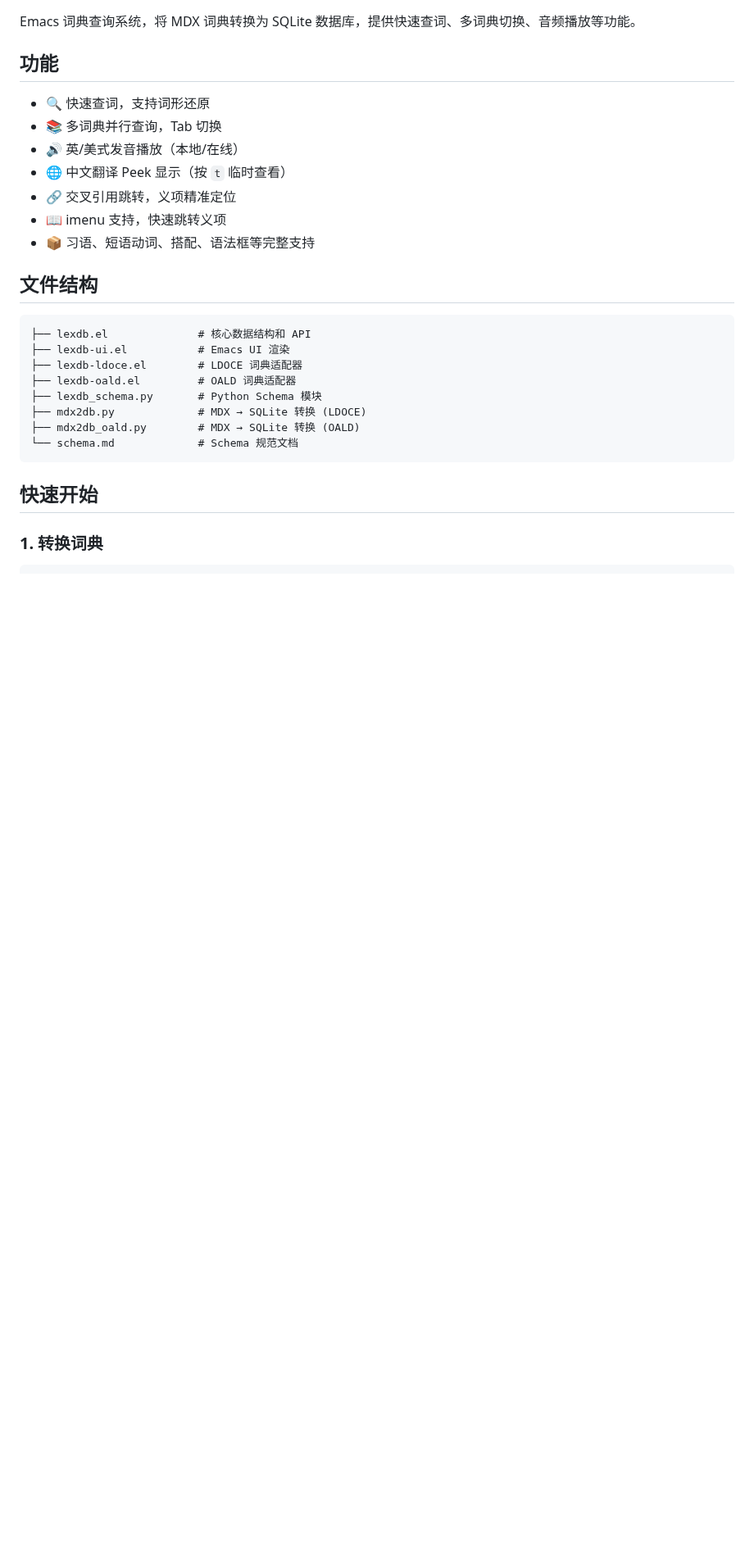
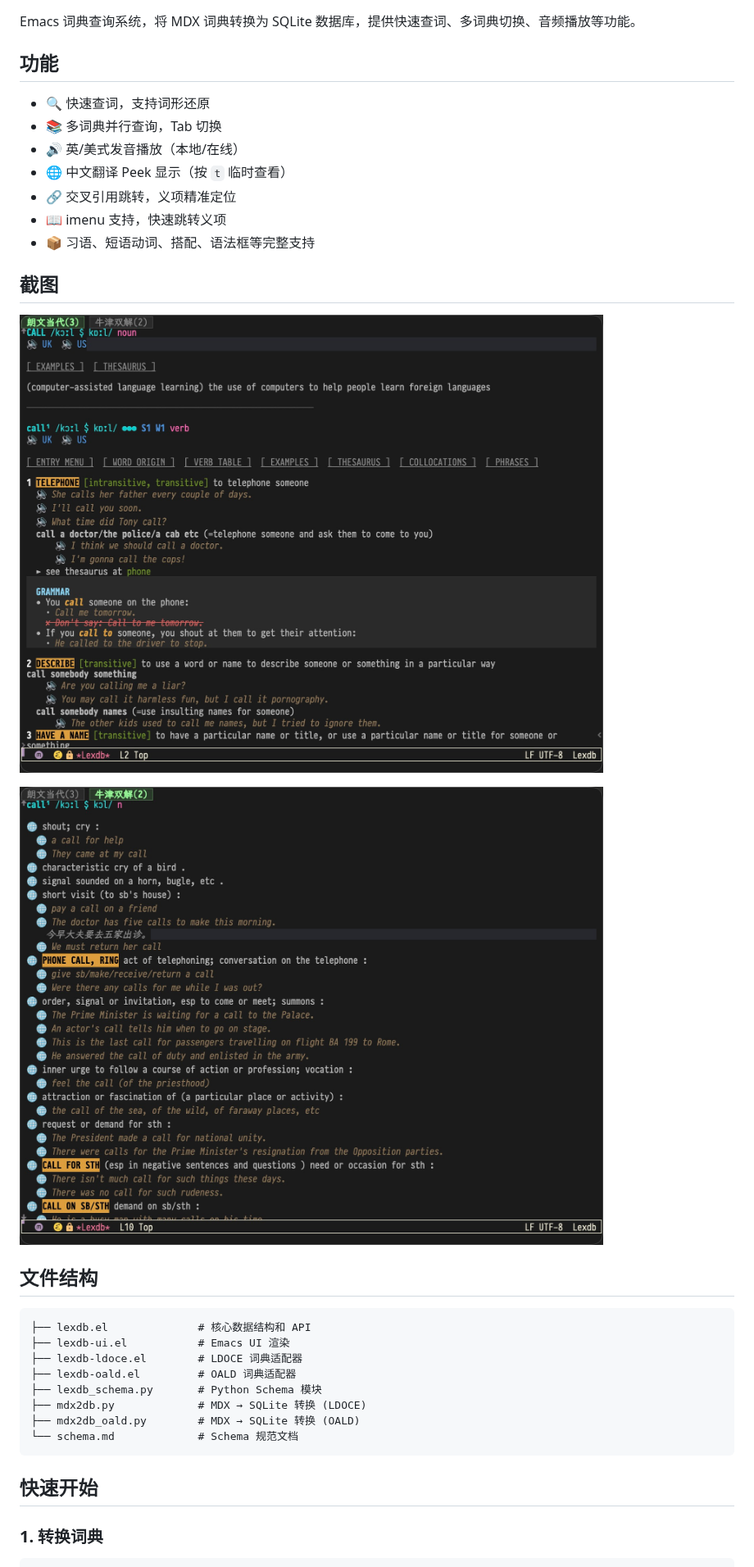
Before and after one commit to LuciusChen/lexdb, a Markdown page: README.md, the part around one of its changes. Shown at 82% size. Drawn GitHub-style; pictures changed too: assets/screenshot.jpg (added), assets/screenshot1.jpg (added); blank space fills up the shorter version.

Commit message:
docs: update README with screenshots and loading instructions

```diff
--- a/README.md
+++ b/README.md
@@ -11,6 +11,12 @@ Emacs 词典查询系统，将 MDX 词典转换为 SQLite 数据库，提供快
 - 🔗 交叉引用跳转，义项精准定位
 - 📖 imenu 支持，快速跳转义项
 - 📦 习语、短语动词、搭配、语法框等完整支持
+
+## 截图
+
+![screenshot](assets/screenshot.jpg)
+
+![screenshot1](assets/screenshot1.jpg)
 
 ## 文件结构
 
```
Also changed, not shown: other parts of README.md (+2 -2 lines).
